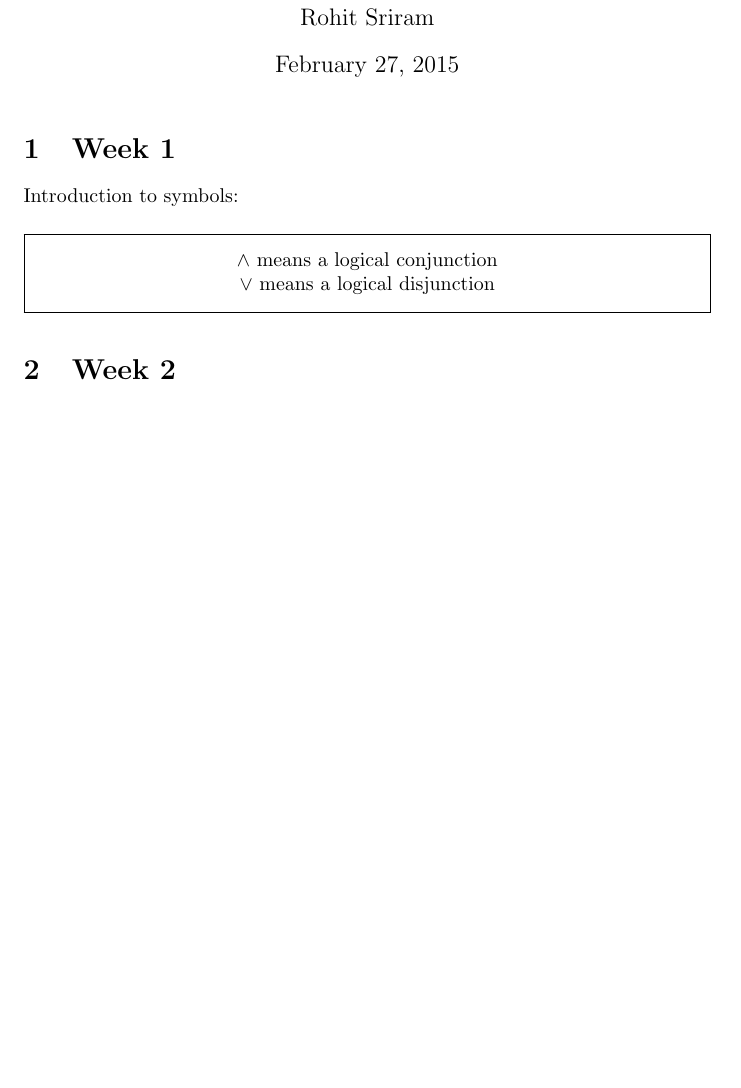
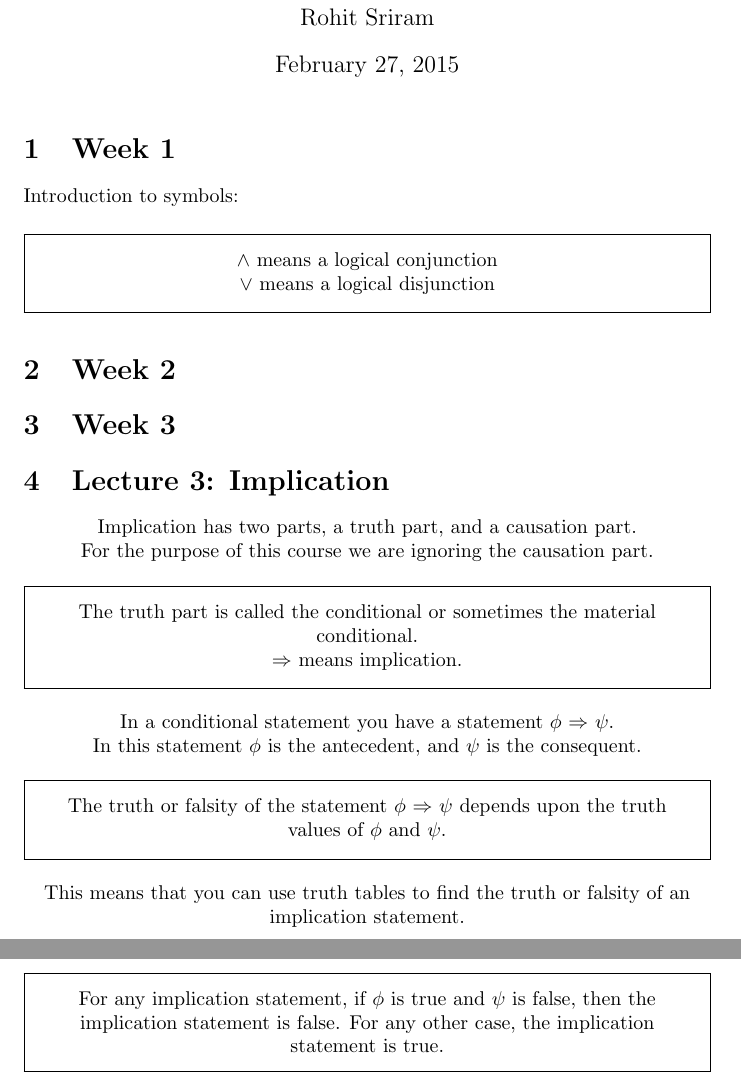
Before and after one commit to pranav-prakash/MathematicalThinking, a LaTeX document (Notes/Course_Notes.tex): part of the page before the commit and two parts of pages 1 and 2 of 2 after it, the two joined at a grey line, cut so that both start at the same text, the shorter picture padded with empty space. Compiled offline with pdfLaTeX.

Commit message:
added notes for lecture 3

```diff
--- a/Notes/Course_Notes.tex
+++ b/Notes/Course_Notes.tex
@@ -25,4 +25,31 @@ Introduction to symbols:
 
 \section{Week 2}
 
+\section{Week 3}
+	\section{Lecture 3: Implication}
+
+		\begin{center}
+
+				Implication has two parts, a truth part, and a causation part.\\
+				For the purpose of this course we are ignoring the causation part.\\
+				\begin{framed}
+					The truth part is called the conditional or sometimes the material conditional.\\
+								$\Rightarrow$ means implication.\\
+				\end{framed}
+
+				In a conditional statement you have a statement $\phi$ $\Rightarrow$ $\psi$.\\
+				In this statement $\phi$ is the antecedent, and $\psi$ is the consequent.\\
+				\begin{framed}
+				The truth or falsity of the statement $\phi$ $\Rightarrow$ $\psi$ depends upon the truth values of $\phi$ and $\psi$.\\
+				\end{framed}
+
+				This means that you can use truth tables to find the truth or falsity of an implication statement.
+				\begin{framed}
+				For any implication statement, if $ \phi $ is true and $ \psi $ is false, then the implication statement is false. For any other case, the implication statement is true.
+				\end{framed}
+
+
+
+		\end{center}
+
 \end{document}
```
